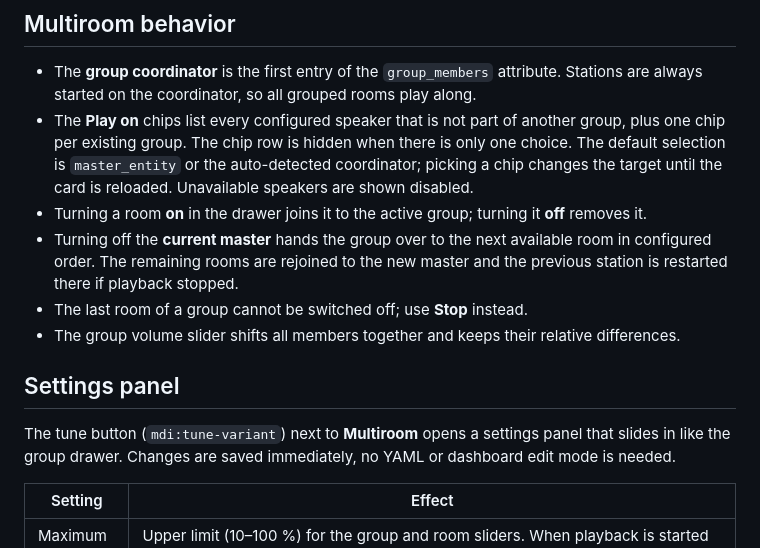
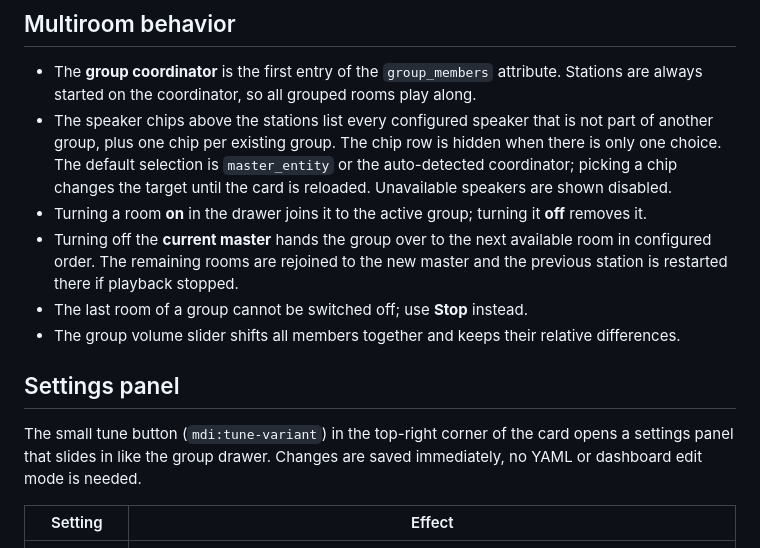
Before and after one commit to niklasbraune/sonos-radio-card, a Markdown page: README.md, the part around one of its changes. Drawn GitHub-style.

```diff
--- a/README.md
+++ b/README.md
@@ -260,7 +261,7 @@ If a logo is missing or fails to load, a radio icon is shown instead.
 - The **group coordinator** is the first entry of the `group_members`
   attribute. Stations are always started on the coordinator, so all grouped
   rooms play along.
-- The **Play on** chips list every configured speaker that is not part of
+- The speaker chips above the stations list every configured speaker that is not part of
   another group, plus one chip per existing group. The chip row is hidden when
   there is only one choice. The default selection is `master_entity` or the
   auto-detected coordinator; picking a chip changes the target until the card
@@ -276,7 +277,7 @@ If a logo is missing or fails to load, a radio icon is shown instead.
 
 ## Settings panel
 
-The tune button (<code>mdi:tune-variant</code>) next to **Multiroom** opens a
+The small tune button (<code>mdi:tune-variant</code>) in the top-right corner of the card opens a
 settings panel that slides in like the group drawer. Changes are saved
 immediately, no YAML or dashboard edit mode is needed.
 
```
Also changed, not shown: other parts of README.md (+7 -6 lines), docs/card.png, docs/drawer.png, 2 other files.
